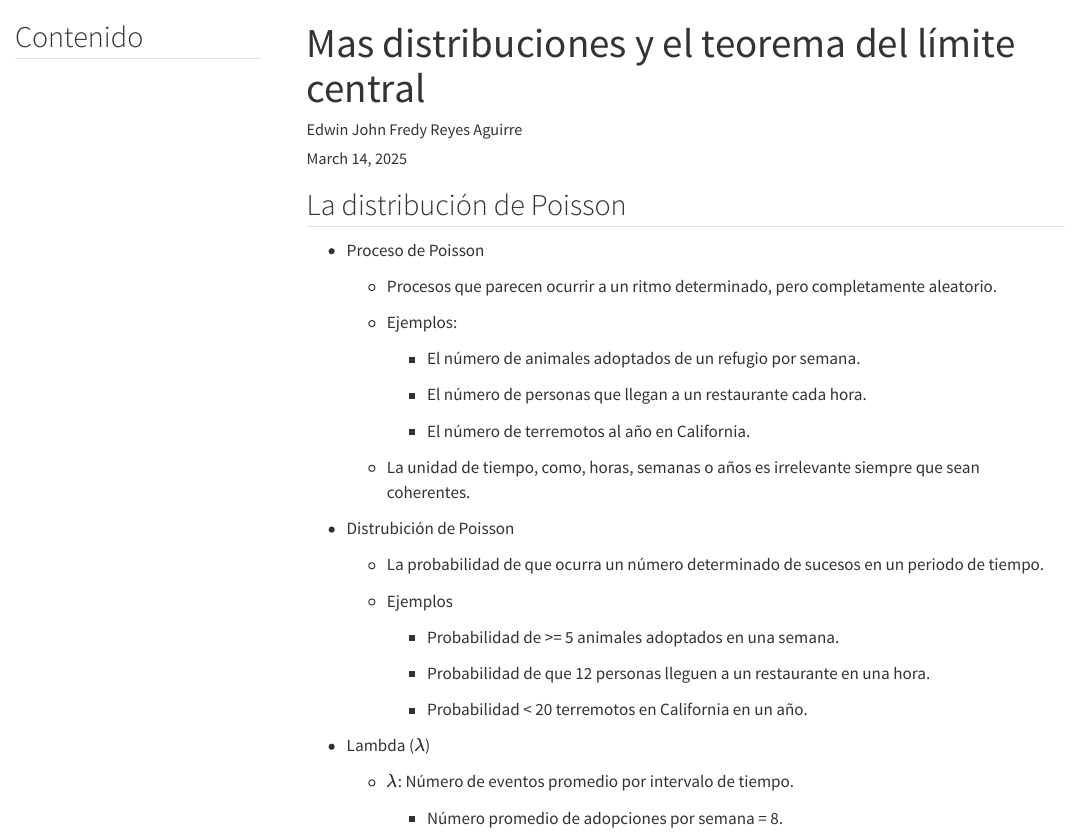
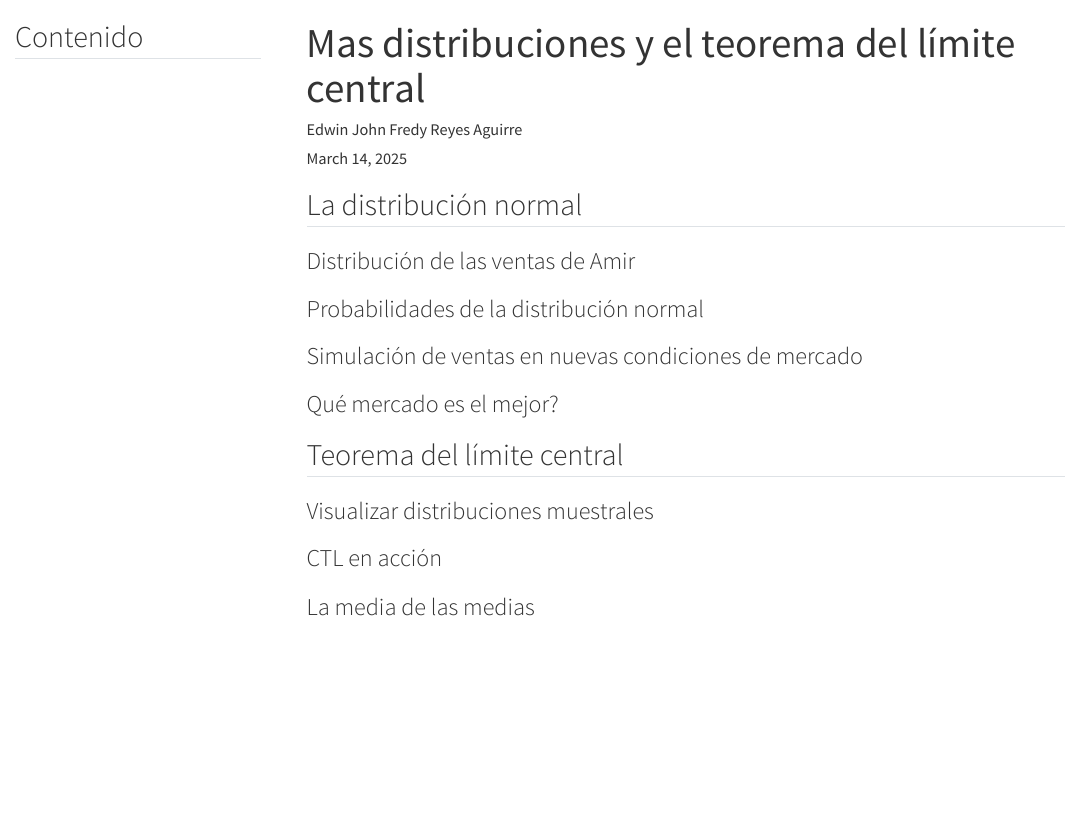
Before and after one commit to JohnReyes02/Datacamp, a Quarto document (Analista_de_datos_en_python/05_Introduccion_a_la_estadistica_en_python/03_Mas_distribuciones_y_teorema_limite_central.qmd): the page in a window 1100 px wide, from its top. Rendered offline with R 4.5, knitr and Pandoc in place of Quarto, with nearby package versions; menus at the side of the page are left out.

Commit message:
update cap3

```diff
--- a/Analista_de_datos_en_python/05_Introduccion_a_la_estadistica_en_python/03_Mas_distribuciones_y_teorema_limite_central.qmd
+++ b/Analista_de_datos_en_python/05_Introduccion_a_la_estadistica_en_python/03_Mas_distribuciones_y_teorema_limite_central.qmd
@@ -5,6 +5,27 @@ date: today
 toc: true
 toc-title: "Contenido"
 ---
+## La distribución normal
+
+### Distribución de las ventas de Amir
+
+### Probabilidades de la distribución normal
+
+### Simulación de ventas en nuevas condiciones de mercado
+
+### Qué mercado es el mejor?
+
+
+
+## Teorema del límite central
+
+### Visualizar distribuciones muestrales
+
+### CTL en acción
+
+### La media de las medias
+
+
 
 ## La distribución de Poisson
 
```
